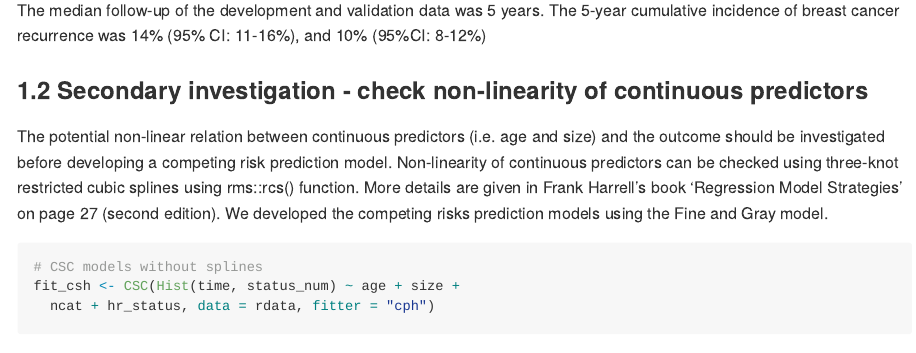
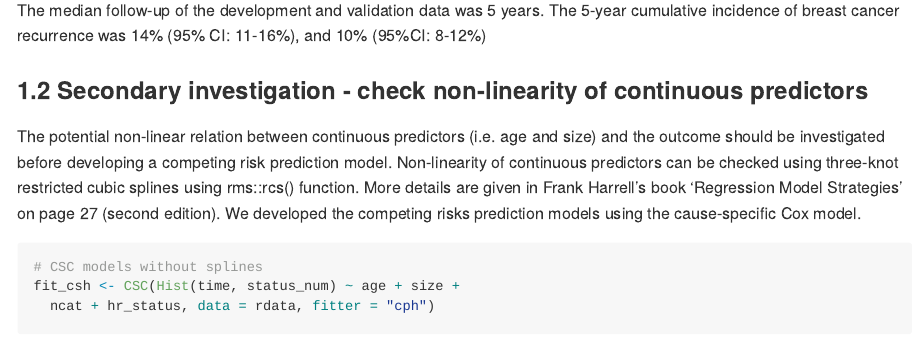
Before and after one commit to survival-lumc/ValidationCompRisks, an R Markdown document (Prediction_CSC.Rmd): the page in a window 1100 px wide, from 5690 px down. Rendered offline with R 4.5, knitr and Pandoc, with nearby package versions; some code elsewhere in the file could not run offline; long lines of code are wrapped.

Commit message:
First full read-through - most comments now fall outside of scope of direct code changes

````diff
--- a/Prediction_CSC.Rmd
+++ b/Prediction_CSC.Rmd
@@ -236,7 +236,7 @@ The 5-year cumulative incidence of breast cancer recurrence was 14% (95% CI: 11-
 
 ### 1.2 Secondary investigation -  check non-linearity of continuous predictors
 The potential non-linear relation between continuous predictors (i.e. age and size) and the outcome should be investigated before developing a competing risk prediction model. Non-linearity of continuous predictors can be checked using three-knot restricted cubic splines using rms::rcs() function. More details are given in Frank Harrell's book 'Regression Model Strategies' on page 27 (second edition).
-We developed the competing risks prediction models using the Fine and Gray model.
+We developed the competing risks prediction models using the cause-specific Cox model.
 
 ```{r,ff, warning=FALSE, fig.align='center'}
 
````
Also changed, not shown: Prediction_CSC.Rmd (6 more changed lines).
